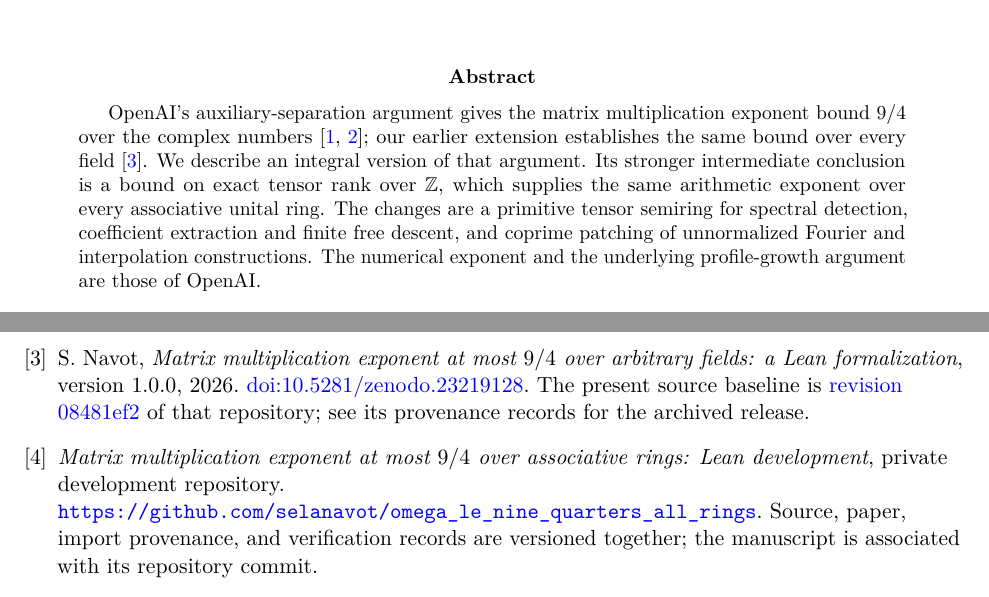
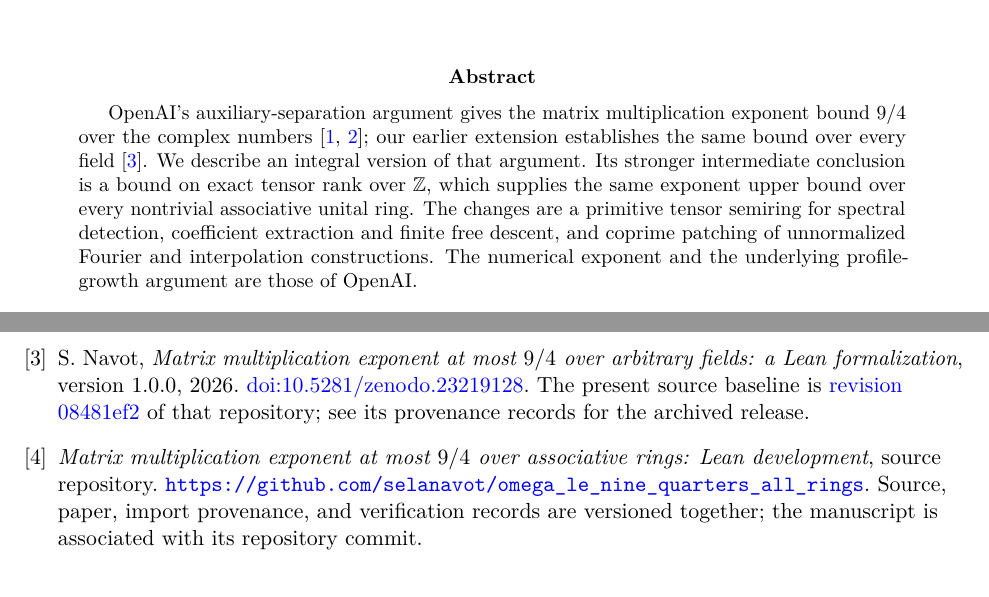
Before and after one commit to selanavot/omega_le_nine_quarters_all_rings, a LaTeX paper (paper/paper.tex): two parts of pages 1 and 6 of 6, joined at a grey line, cut so that both start at the same text. Compiled offline with pdfLaTeX.

Commit message:
Use publication-neutral repository wording in the manuscript

```diff
--- a/paper/paper.tex
+++ b/paper/paper.tex
@@ -34,7 +34,8 @@ exponent bound $9/4$ over the complex numbers \cite{OAI,OAILean}; our earlier
 extension establishes the same bound over every field \cite{Fields}.
 We describe an integral version of that argument. Its stronger
 intermediate conclusion is a bound on exact tensor rank over $\Z$, which
-supplies the same arithmetic exponent over every associative unital ring.
+supplies the same exponent upper bound over every nontrivial associative
+unital ring.
 The changes are a primitive tensor semiring for spectral detection,
 coefficient extraction and finite free descent, and coprime patching of
 unnormalized Fourier and interpolation constructions. The numerical
@@ -424,7 +425,7 @@ of that repository; see its provenance records for the archived release.
 
 \bibitem{Rings}
 \emph{Matrix multiplication exponent at most $9/4$ over associative
-rings: Lean development}, private development repository.
+rings: Lean development}, source repository.
 \url{https://github.com/selanavot/omega_le_nine_quarters_all_rings}.
 Source, paper, import provenance, and verification records are versioned
 together; the manuscript is associated with its repository commit.
```
Also changed, not shown: UPSTREAM.md (+1 -1 lines), README.md, paper/paper.pdf.
